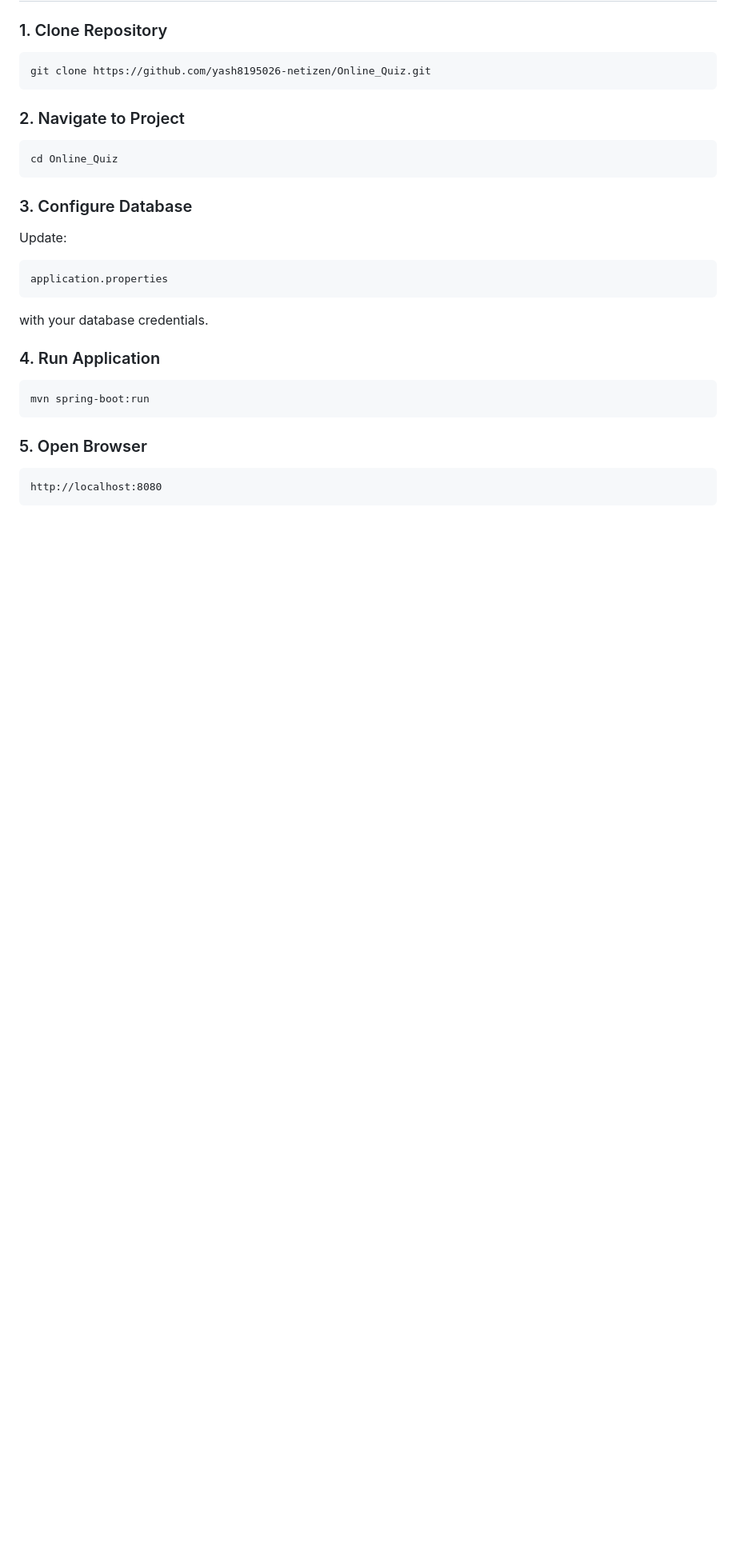
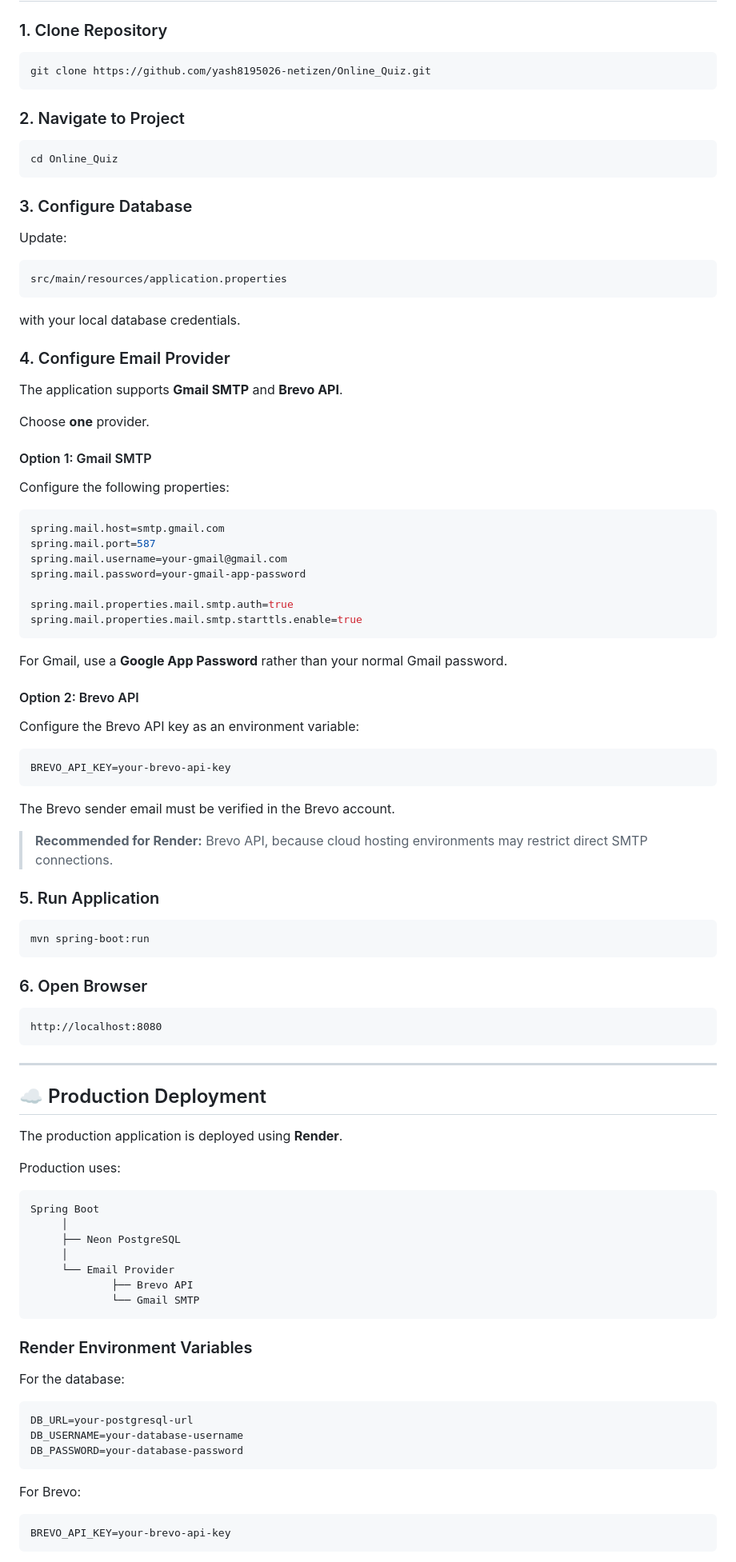
Before and after one commit to yash8195026-netizen/Online_Quiz, a Markdown page: README.md, the part around one of its changes. Shown at 80% size. GitHub-like rendering; blank space fills up the shorter version.

Commit message:
Update Readme File for Breve  gmail api

````diff
--- a/README.md
+++ b/README.md
@@ -160,20 +189,89 @@ cd Online_Quiz
 
 Update:
 
-```properties
-application.properties
+```text
+src/main/resources/application.properties
 ```
 
-with your database credentials.
+with your local database credentials.
 
-### 4. Run Application
+### 4. Configure Email Provider
+
+The application supports **Gmail SMTP** and **Brevo API**.
+
+Choose **one** provider.
+
+#### Option 1: Gmail SMTP
+
+Configure the following properties:
+
+```properties
+spring.mail.host=smtp.gmail.com
+spring.mail.port=587
+spring.mail.username=your-gmail@gmail.com
+spring.mail.password=your-gmail-app-password
+
+spring.mail.properties.mail.smtp.auth=true
+spring.mail.properties.mail.smtp.starttls.enable=true
+```
+
+For Gmail, use a **Google App Password** rather than your normal Gmail password.
+
+#### Option 2: Brevo API
+
+Configure the Brevo API key as an environment variable:
+
+```text
+BREVO_API_KEY=your-brevo-api-key
+```
+
+The Brevo sender email must be verified in the Brevo account.
+
+> **Recommended for Render:** Brevo API, because cloud hosting environments may restrict direct SMTP connections.
+
+### 5. Run Application
 
 ```bash
 mvn spring-boot:run
 ```
 
-### 5. Open Browser
+### 6. Open Browser
 
 ```text
 http://localhost:8080
 ```
+
+---
+
+## ☁️ Production Deployment
+
+The production application is deployed using **Render**.
+
+Production uses:
+
+```text
+Spring Boot
+     │
+     ├── Neon PostgreSQL
+     │
+     └── Email Provider
+             ├── Brevo API
+             └── Gmail SMTP
+```
+
+### Render Environment Variables
+
+For the database:
+
+```text
+DB_URL=your-postgresql-url
+DB_USERNAME=your-database-username
+DB_PASSWORD=your-database-password
+```
+
+For Brevo:
+
+```text
+BREVO_API_KEY=your-brevo-api-key
+```
+
````
Also changed, not shown: other parts of README.md (+50 -0 lines).
